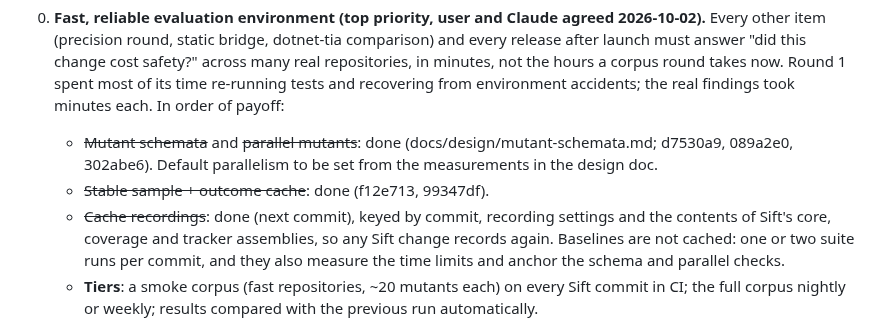
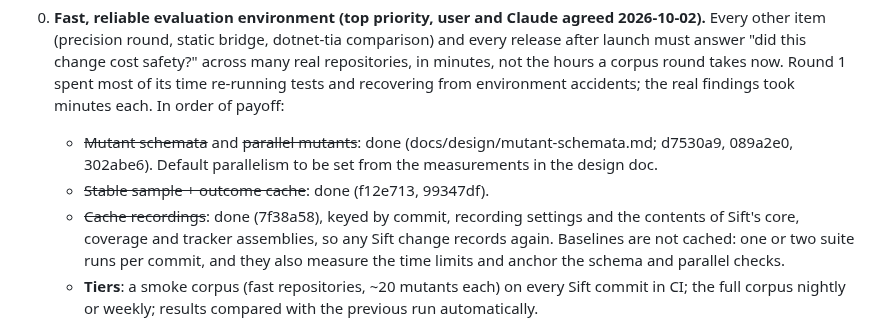
Before and after one commit to selcukgural/TestDetta, a Markdown page: docs/backlog.md, the part around the change. GitHub-like rendering.

Commit message:
Backlog: name the recording cache commit
Co-Authored-By: Claude Opus 5.5 (1M context) <noreply@anthropic.com>

```diff
--- a/docs/backlog.md
+++ b/docs/backlog.md
@@ -143,7 +143,7 @@ Interim fixes that are safe for the common case; come back for the complete solu
    - ~~Mutant schemata~~ and ~~parallel mutants~~: done (docs/design/mutant-schemata.md; d7530a9,
      089a2e0, 302abe6). Default parallelism to be set from the measurements in the design doc.
    - ~~Stable sample + outcome cache~~: done (f12e713, 99347df).
-   - ~~Cache recordings~~: done (next commit), keyed by commit, recording settings and the contents
+   - ~~Cache recordings~~: done (7f38a58), keyed by commit, recording settings and the contents
      of Sift's core, coverage and tracker assemblies, so any Sift change records again. Baselines
      are not cached: one or two suite runs per commit, and they also measure the time limits and
      anchor the schema and parallel checks.
```
